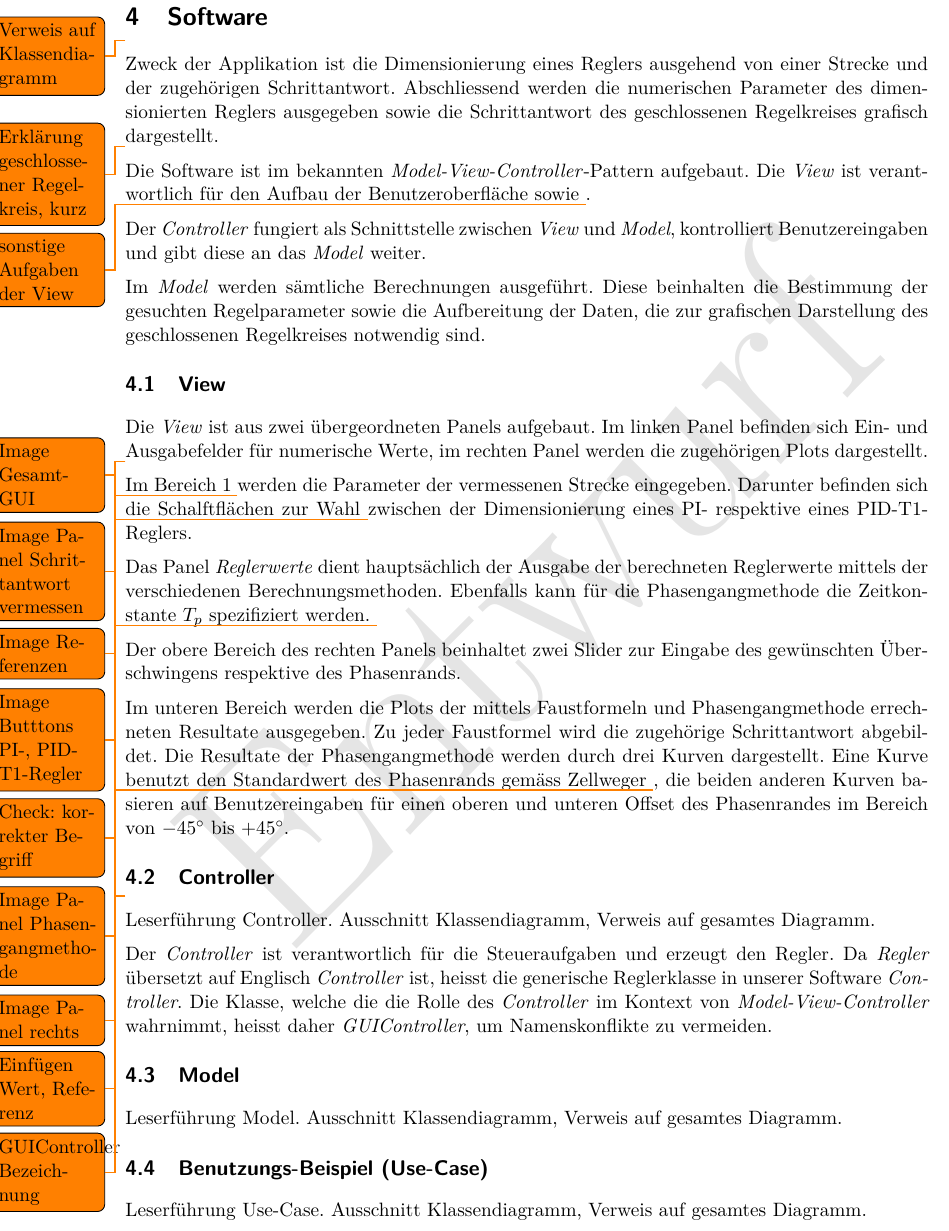
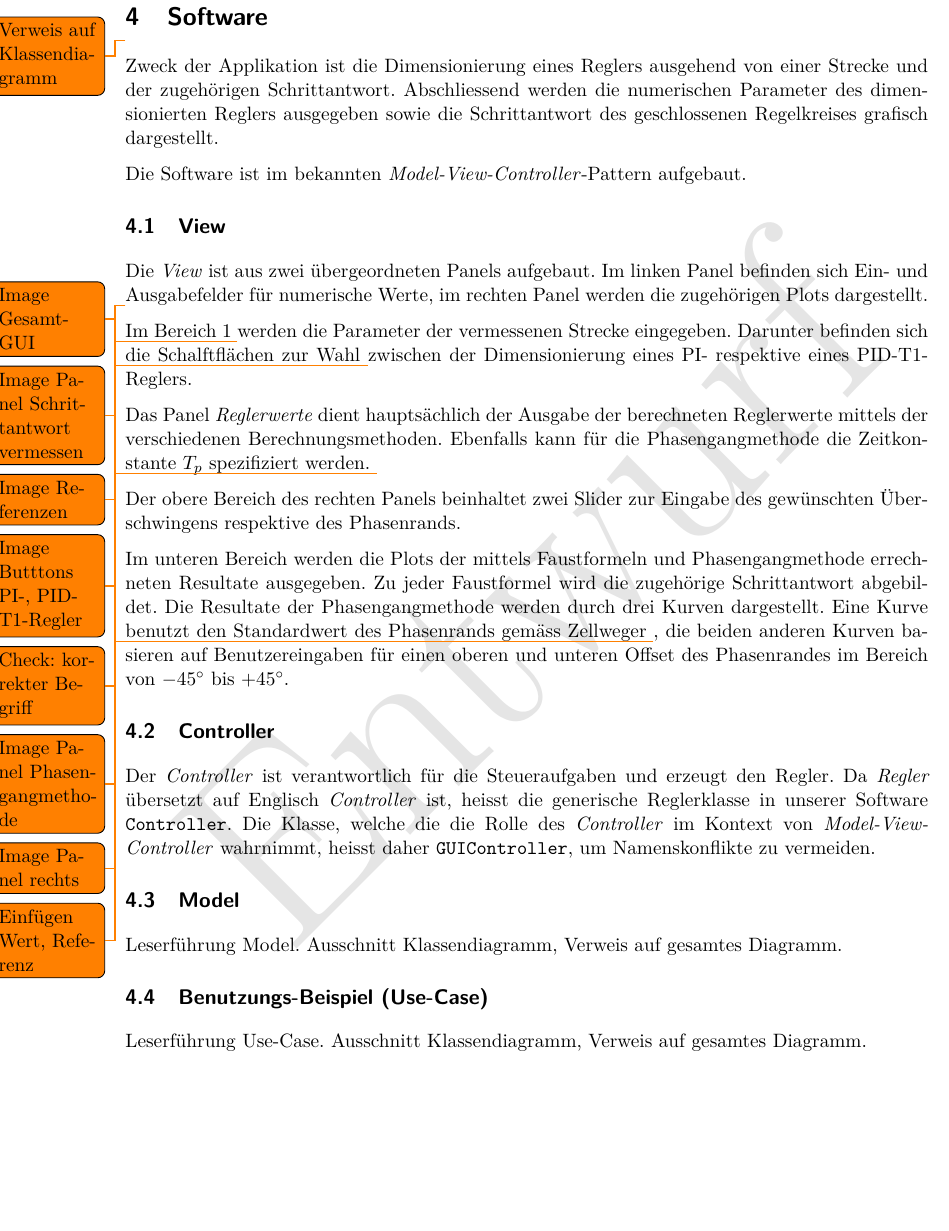
Before and after one commit to alpenwasser/pro2report, a LaTeX document (fachbericht.tex, which reads sections/software.tex, sections/software/controller.tex): part of page 24 of 30, cut so that both start at the same text, the shorter picture padded with empty space. Compiled offline with pdfLaTeX.

Commit message:
updates pdf

```diff
--- a/sections/software.tex
+++ b/sections/software.tex
@@ -6,19 +6,8 @@ einer  Strecke  und  der  zugeh\"origen  Schrittantwort. Abschliessend  werden
 die  numerischen Parameter  des dimensionierten  Reglers ausgegeben  sowie die
 Schrittantwort des geschlossenen Regelkreises grafisch dargestellt.
 
-\todo{Erkl\"arung geschlossener Regelkreis, kurz}
-
 Die   Software    ist   im    bekannten   \emph{Model-View-Controller}-Pattern
-aufgebaut. Die   \emph{View}  ist   verantwortlich   f\"ur   den  Aufbau   der
-Benutzeroberfl\"ache sowie \todo{sonstige Aufgaben der View}.
-
-Der  \emph{Controller} fungiert  als  Schnittstelle  zwischen \emph{View}  und
-\emph{Model}, kontrolliert Benutzereingaben und gibt diese an das \emph{Model}
-weiter.
-
-Im \emph{Model} werden s\"amtliche Berechnungen ausgef\"uhrt. Diese beinhalten
-die Bestimmung der gesuchten Regelparameter  sowie die Aufbereitung der Daten,
-die zur grafischen Darstellung des geschlossenen Regelkreises notwendig sind.
+aufgebaut.
 
 
 % ------------------------------------------------------------------------------
@@ -30,12 +19,6 @@ die zur grafischen Darstellung des geschlossenen Regelkreises notwendig sind.
 % ------------------------------------------------------------------------------
 \subsection{Controller}
 % ------------------------------------------------------------------------------
-
-\todo{GUIController Bezeichnung}
-
-Leserf\"uhrung Controller.
-Ausschnitt Klassendiagramm, Verweis auf gesamtes Diagramm.
-
 \input{sections/software/controller.tex}
 
 
--- a/sections/software/controller.tex
+++ b/sections/software/controller.tex
@@ -1,6 +1,6 @@
-Der  \emph{Controller}   ist  verantwortlich  f\"ur  die   Steueraufgaben  und
-erzeugt    den    Regler. Da    \emph{Regler}   \"ubersetzt    auf    Englisch
-\emph{Controller} ist, heisst die  generische Reglerklasse in unserer Software
-\emph{Controller}. Die  Klasse, welche  die  die  Rolle des  \emph{Controller}
-im   Kontext   von   \emph{Model-View-Controller}  wahrnimmt,   heisst   daher
-\emph{GUIController}, um Namenskonflikte zu vermeiden.
+Der \emph{Controller} ist verantwortlich  f\"ur die Steueraufgaben und erzeugt
+den Regler. Da  \emph{Regler} \"ubersetzt auf Englisch  \emph{Controller} ist,
+heisst die generische Reglerklasse  in unserer Software \code{Controller}. Die
+Klasse,  welche   die  die   Rolle  des   \emph{Controller}  im   Kontext  von
+\emph{Model-View-Controller} wahrnimmt, heisst  daher \code{GUIController}, um
+Namenskonflikte zu vermeiden.
```
Also changed, not shown: fachbericht.pdf.
